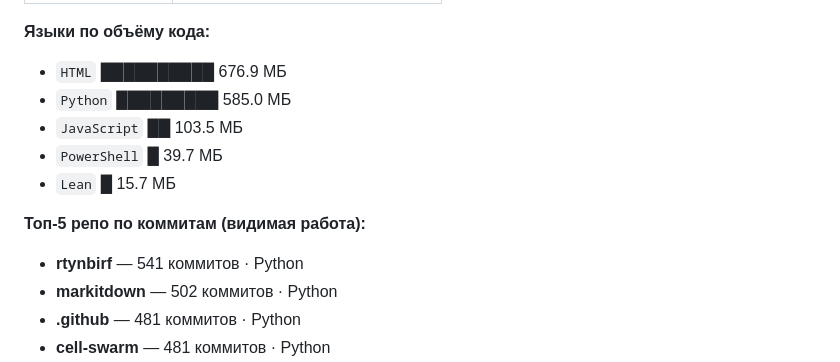
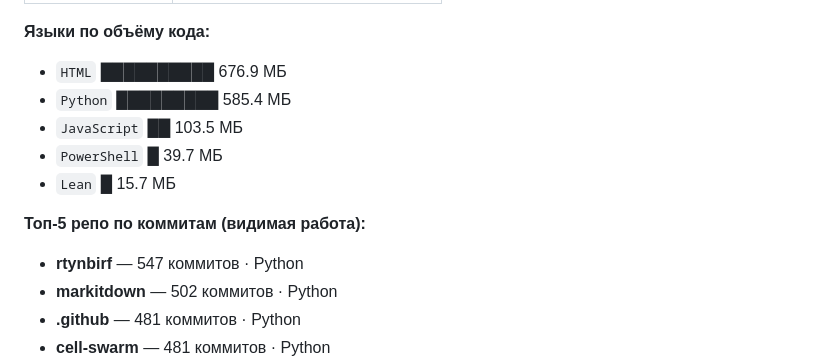
Before and after one commit to rtynbirf/rtynbirf, a Markdown page: README.md, the part around one of its changes. Rendered like a GitHub page.

```diff
--- a/README.md
+++ b/README.md
@@ -401,13 +401,13 @@
 
 **Языки по объёму кода:**
 - `HTML` ██████████ 676.9 МБ
-- `Python` █████████ 585.0 МБ
+- `Python` █████████ 585.4 МБ
 - `JavaScript` ██ 103.5 МБ
 - `PowerShell` █ 39.7 МБ
 - `Lean` █ 15.7 МБ
 
 **Топ-5 репо по коммитам (видимая работа):**
-- **rtynbirf** — 541 коммитов · Python
+- **rtynbirf** — 547 коммитов · Python
 - **markitdown** — 502 коммитов · Python
 - **.github** — 481 коммитов · Python
 - **cell-swarm** — 481 коммитов · Python
```
Also changed, not shown: other parts of README.md (+4 -4 lines), live-map.png, 4 other files.
